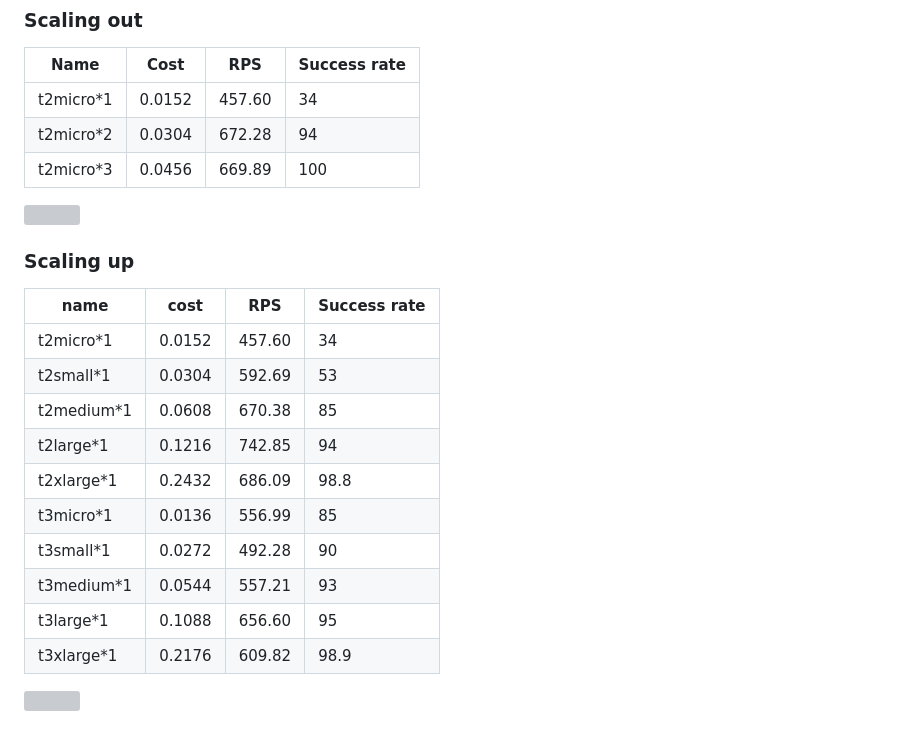
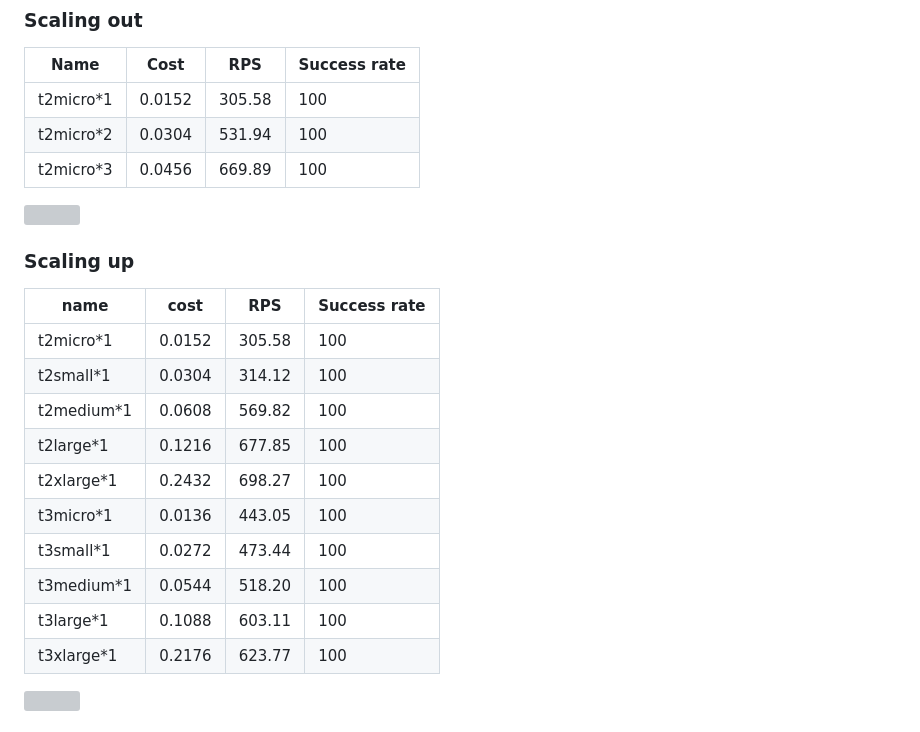
Before and after one commit to marvelshan/All-in, a Markdown page: README.md, the part around the change. Drawn GitHub-style; grey boxes are pictures that could not be loaded.

```diff
--- a/README.md
+++ b/README.md
@@ -93,8 +93,8 @@ The cost of this scalable infrastructure has been meticulously assessed. The pro
 
 | Name       | Cost   | RPS    | Success rate |
 | ---------- | ------ | ------ | ------------ |
-| t2micro\*1 | 0.0152 | 457.60 | 34           |
-| t2micro\*2 | 0.0304 | 672.28 | 94           |
+| t2micro\*1 | 0.0152 | 305.58 | 100          |
+| t2micro\*2 | 0.0304 | 531.94 | 100          |
 | t2micro\*3 | 0.0456 | 669.89 | 100          |
 
 ![](https://d3qptsb2ee7s4x.cloudfront.net/ReadMeImage/scalingOut.png)
@@ -103,16 +103,16 @@ The cost of this scalable infrastructure has been meticulously assessed. The pro
 
 | name        | cost   | RPS    | Success rate |
 | ----------- | ------ | ------ | ------------ |
-| t2micro\*1  | 0.0152 | 457.60 | 34           |
-| t2small\*1  | 0.0304 | 592.69 | 53           |
-| t2medium\*1 | 0.0608 | 670.38 | 85           |
-| t2large\*1  | 0.1216 | 742.85 | 94           |
-| t2xlarge\*1 | 0.2432 | 686.09 | 98.8         |
-| t3micro\*1  | 0.0136 | 556.99 | 85           |
-| t3small\*1  | 0.0272 | 492.28 | 90           |
-| t3medium\*1 | 0.0544 | 557.21 | 93           |
-| t3large\*1  | 0.1088 | 656.60 | 95           |
-| t3xlarge\*1 | 0.2176 | 609.82 | 98.9         |
+| t2micro\*1  | 0.0152 | 305.58 | 100          |
+| t2small\*1  | 0.0304 | 314.12 | 100          |
+| t2medium\*1 | 0.0608 | 569.82 | 100          |
+| t2large\*1  | 0.1216 | 677.85 | 100          |
+| t2xlarge\*1 | 0.2432 | 698.27 | 100          |
+| t3micro\*1  | 0.0136 | 443.05 | 100          |
+| t3small\*1  | 0.0272 | 473.44 | 100          |
+| t3medium\*1 | 0.0544 | 518.20 | 100          |
+| t3large\*1  | 0.1088 | 603.11 | 100          |
+| t3xlarge\*1 | 0.2176 | 623.77 | 100          |
 
 ![](https://d3qptsb2ee7s4x.cloudfront.net/ReadMeImage/scalingUp.png)
 
```
